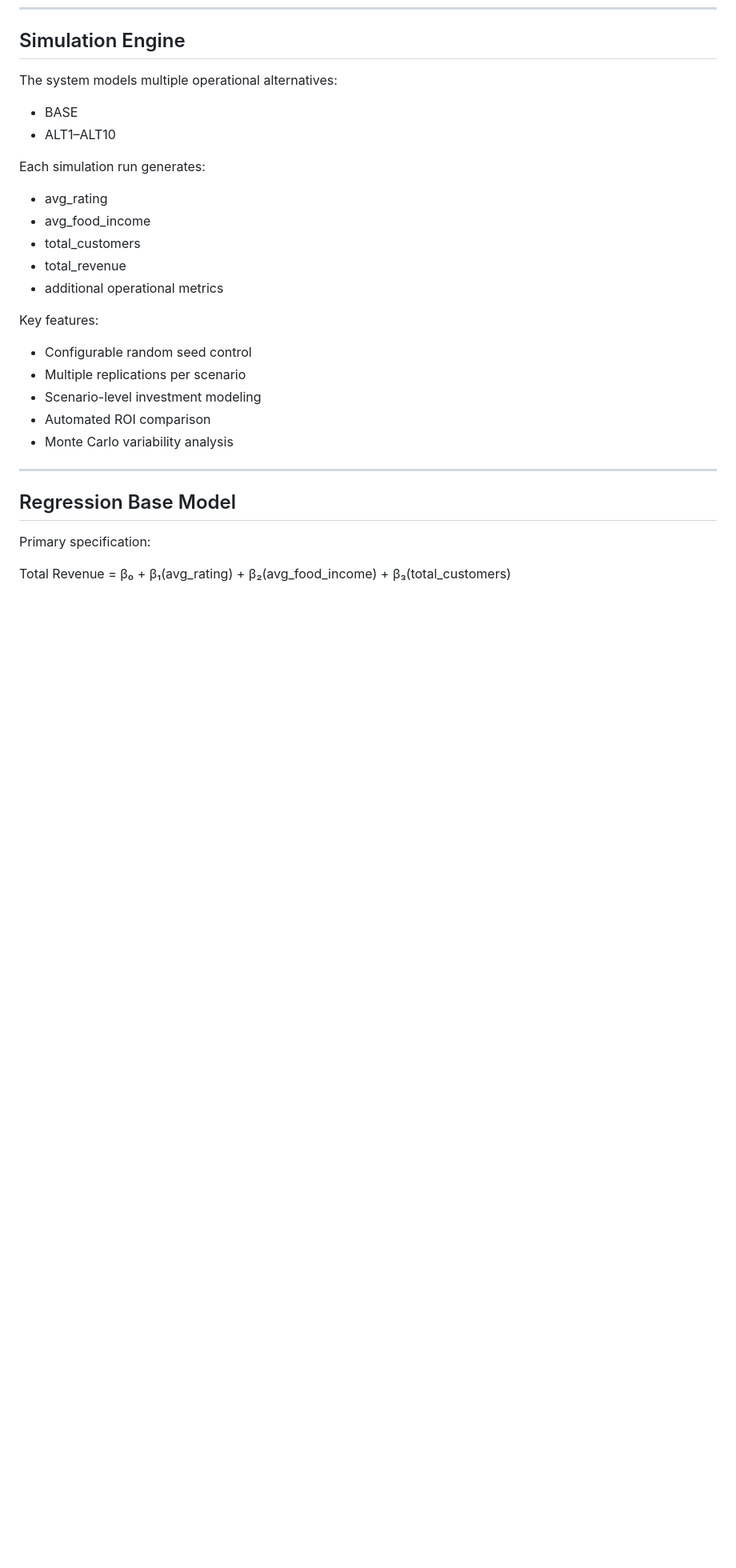
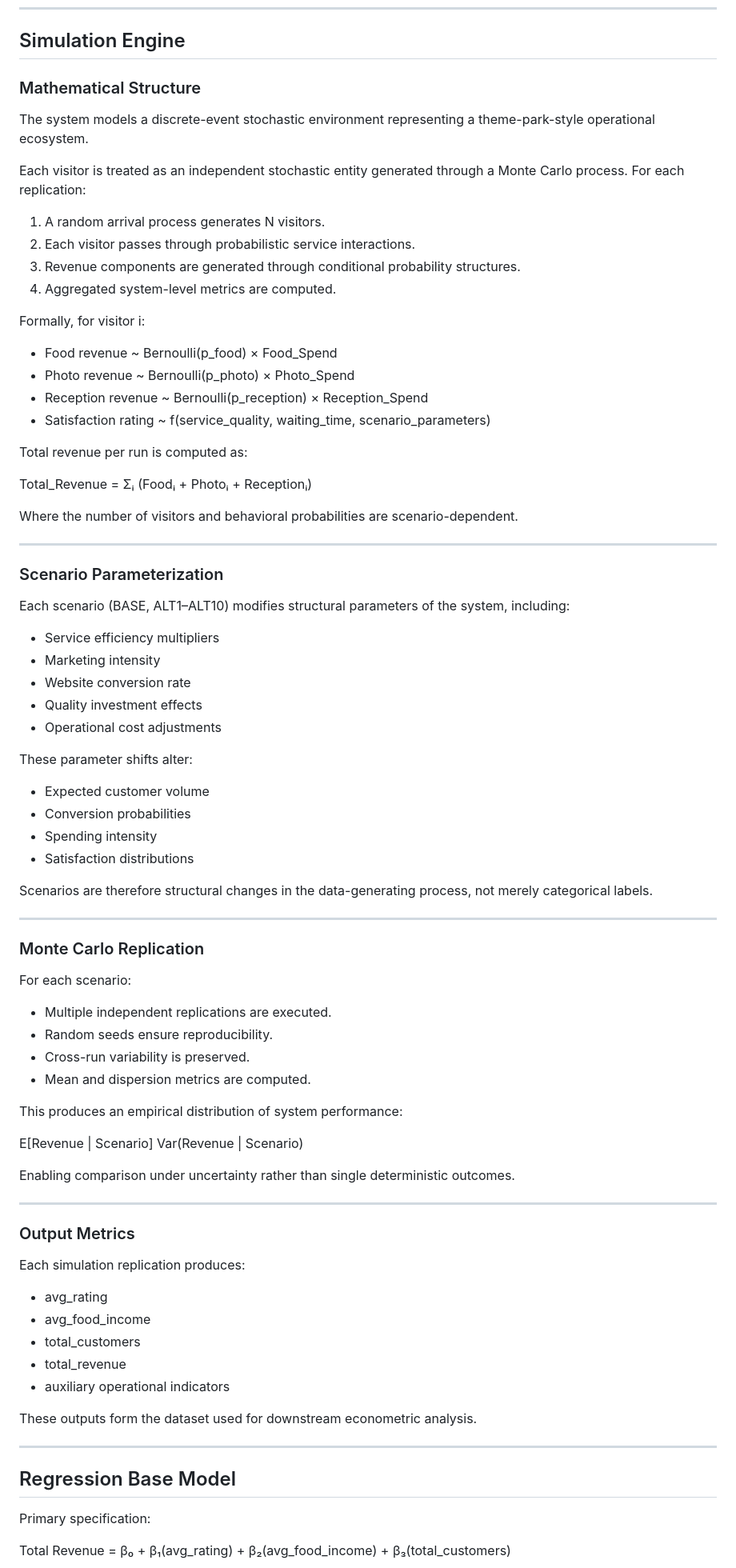
Before and after one commit to yoavne26-hub/simulation-analyses, a Markdown page: README.md, the part around the change. Shown at 80% size. Drawn GitHub-style; blank space fills up the shorter version.

```diff
--- a/README.md
+++ b/README.md
@@ -57,26 +57,82 @@ Simulation Engine → Dataset Generator → Regression Pipeline → Diagnostics
 
 ## Simulation Engine
 
-The system models multiple operational alternatives:
+### Mathematical Structure
 
-- BASE
-- ALT1–ALT10
+The system models a discrete-event stochastic environment representing a theme-park-style operational ecosystem.
 
-Each simulation run generates:
+Each visitor is treated as an independent stochastic entity generated through a Monte Carlo process. For each replication:
+
+1. A random arrival process generates N visitors.
+2. Each visitor passes through probabilistic service interactions.
+3. Revenue components are generated through conditional probability structures.
+4. Aggregated system-level metrics are computed.
+
+Formally, for visitor i:
+
+- Food revenue ~ Bernoulli(p_food) × Food_Spend
+- Photo revenue ~ Bernoulli(p_photo) × Photo_Spend
+- Reception revenue ~ Bernoulli(p_reception) × Reception_Spend
+- Satisfaction rating ~ f(service_quality, waiting_time, scenario_parameters)
+
+Total revenue per run is computed as:
+
+Total_Revenue = Σᵢ (Foodᵢ + Photoᵢ + Receptionᵢ)
+
+Where the number of visitors and behavioral probabilities are scenario-dependent.
+
+---
+
+### Scenario Parameterization
+
+Each scenario (BASE, ALT1–ALT10) modifies structural parameters of the system, including:
+
+- Service efficiency multipliers
+- Marketing intensity
+- Website conversion rate
+- Quality investment effects
+- Operational cost adjustments
+
+These parameter shifts alter:
+
+- Expected customer volume
+- Conversion probabilities
+- Spending intensity
+- Satisfaction distributions
+
+Scenarios are therefore structural changes in the data-generating process, not merely categorical labels.
+
+---
+
+### Monte Carlo Replication
+
+For each scenario:
+
+- Multiple independent replications are executed.
+- Random seeds ensure reproducibility.
+- Cross-run variability is preserved.
+- Mean and dispersion metrics are computed.
+
+This produces an empirical distribution of system performance:
+
+E[Revenue | Scenario]
+Var(Revenue | Scenario)
+
+Enabling comparison under uncertainty rather than single deterministic outcomes.
+
+---
+
+### Output Metrics
+
+Each simulation replication produces:
 
 - avg_rating
 - avg_food_income
 - total_customers
 - total_revenue
-- additional operational metrics
+- auxiliary operational indicators
 
-Key features:
-
-- Configurable random seed control
-- Multiple replications per scenario
-- Scenario-level investment modeling
-- Automated ROI comparison
-- Monte Carlo variability analysis
+These outputs form the dataset used for downstream econometric analysis.
 
 ---
 
```
